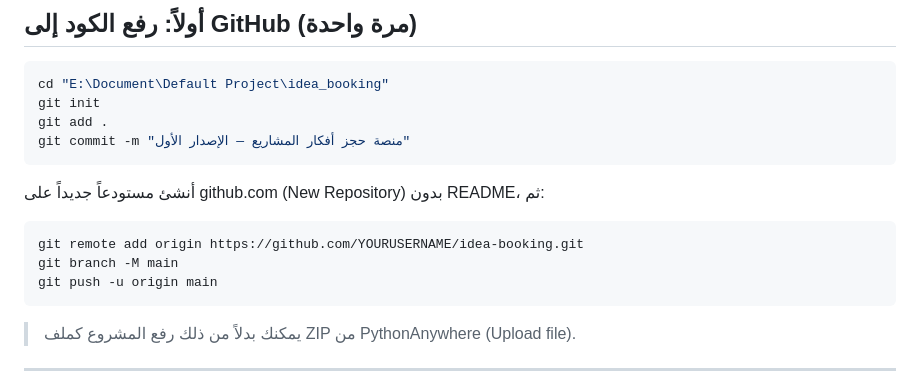
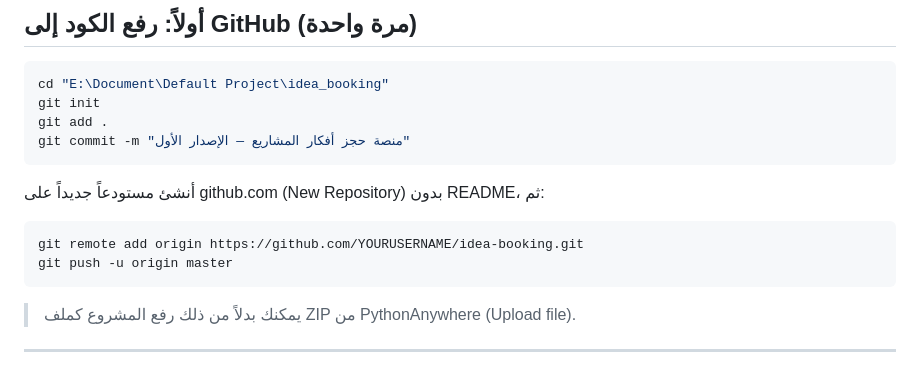
Before and after one commit to ScorpionHQ/idea-booking, a Markdown page: DEPLOY.md, the part around the change. Rendered like a GitHub page.

Commit message:
توثيق: مواءمة أمر git في دليل النشر

````diff
--- a/DEPLOY.md
+++ b/DEPLOY.md
@@ -18,8 +18,7 @@ git commit -m "منصة حجز أفكار المشاريع — الإصدار ا
 
 ```powershell
 git remote add origin https://github.com/YOURUSERNAME/idea-booking.git
-git branch -M main
-git push -u origin main
+git push -u origin master
 ```
 
 > يمكنك بدلاً من ذلك رفع المشروع كملف ZIP من PythonAnywhere (Upload file).
````
